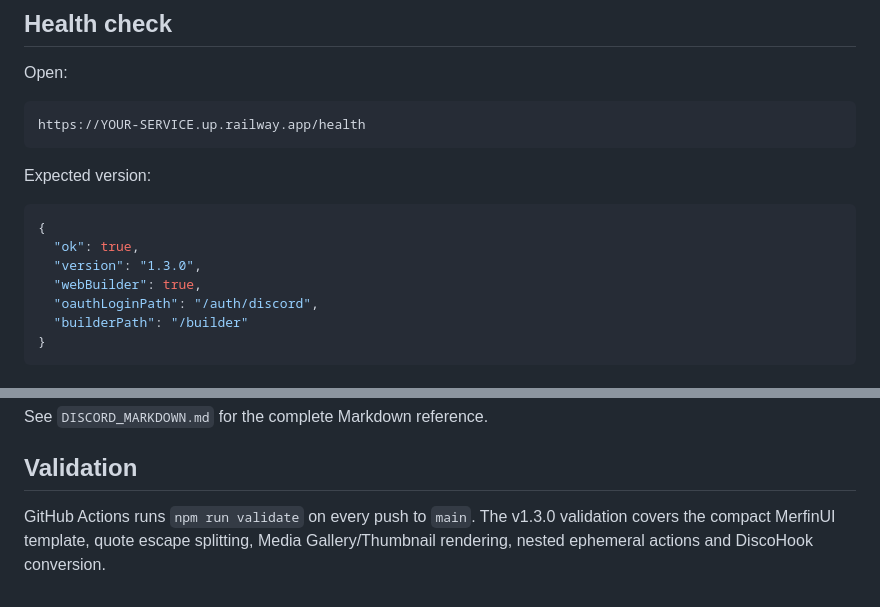
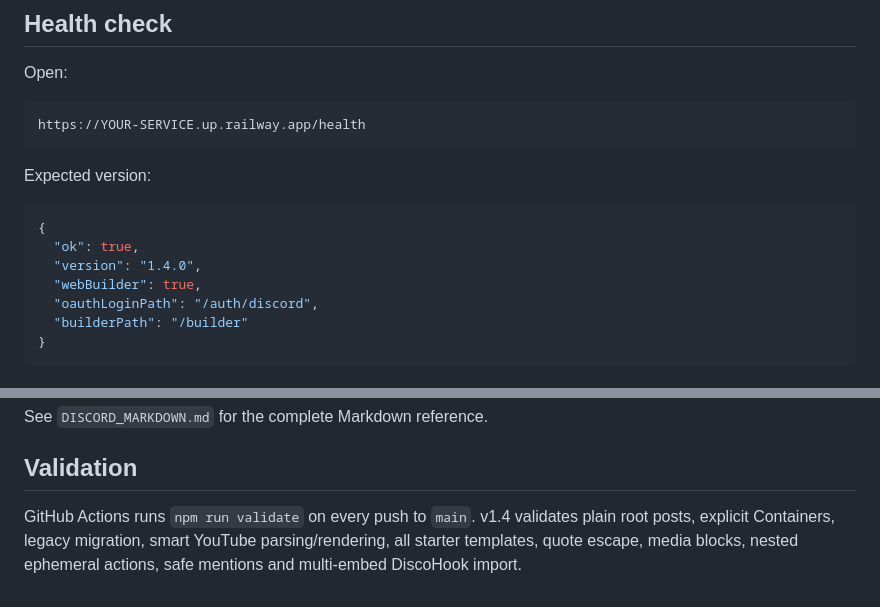
Before and after one commit to Djuulsh/timewizzard, a Markdown page: README.md, 2 parts joined by grey strips. Drawn GitHub-style.

````diff
--- a/README.md
+++ b/README.md
@@ -108,7 +135,7 @@ Expected version:
 ```json
 {
   "ok": true,
-  "version": "1.3.0",
+  "version": "1.4.0",
   "webBuilder": true,
   "oauthLoginPath": "/auth/discord",
   "builderPath": "/builder"
@@ -172,4 +199,4 @@ See `DISCORD_MARKDOWN.md` for the complete Markdown reference.
 
 ## Validation
 
-GitHub Actions runs `npm run validate` on every push to `main`. The v1.3.0 validation covers the compact MerfinUI template, quote escape splitting, Media Gallery/Thumbnail rendering, nested ephemeral actions and DiscoHook conversion.
+GitHub Actions runs `npm run validate` on every push to `main`. v1.4 validates plain root posts, explicit Containers, legacy migration, smart YouTube parsing/rendering, all starter templates, quote escape, media blocks, nested ephemeral actions, safe mentions and multi-embed DiscoHook import.
````
Also changed, not shown: other parts of README.md (+46 -19 lines).
